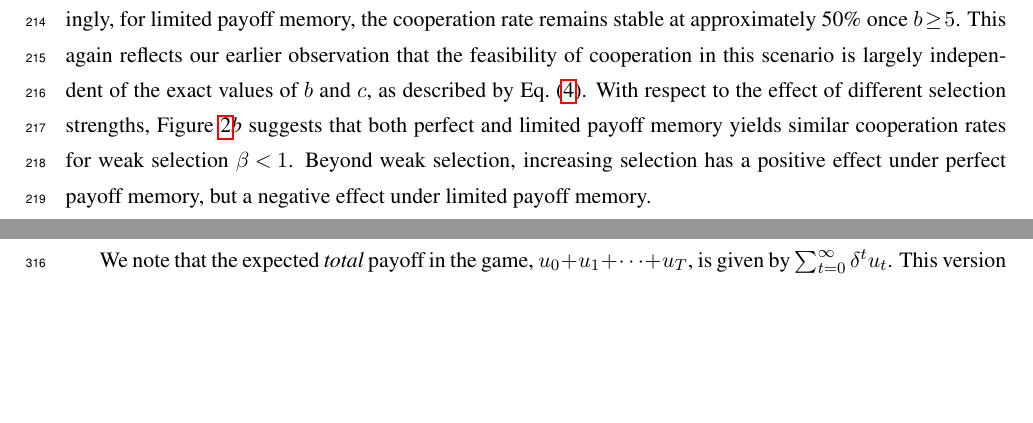
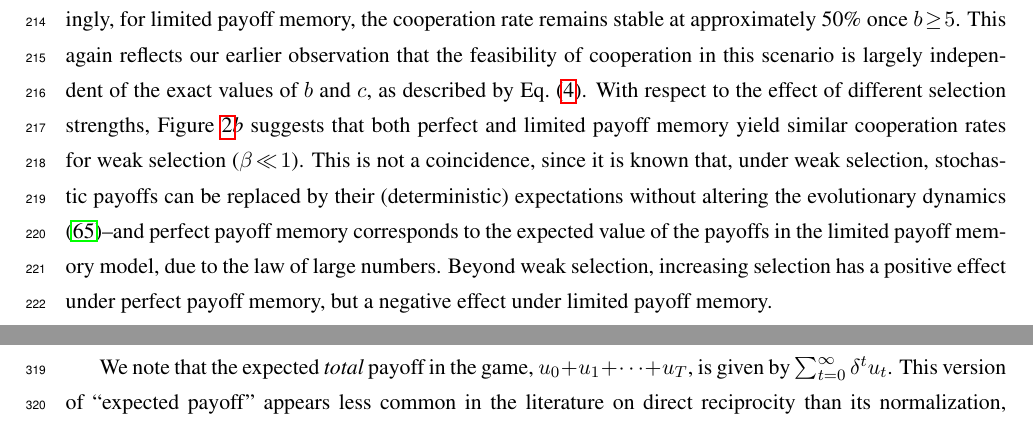
Before and after one commit to Nikoleta-v3/evolution-of-cooperation-with-limited-updating-payoff-memory, a LaTeX paper (paper/main.tex): two parts of pages 8 and 10 of 20 before the commit and two parts of pages 8 and 11 of 20 after it, joined at a grey line, cut so that both start at the same text, the shorter picture padded with empty space. Compiled offline with pdfLaTeX.

Commit message:
add weak selection comments

```diff
--- a/paper/main.tex
+++ b/paper/main.tex
@@ -410,7 +410,7 @@ To further investigate the influence of different parameters, we have systematic
 According to \FigDependenceParameters{\it a}, perfect memory consistently results in a higher cooperation rate, and this relative advantage further increases with an increasing benefit~$b$.
 Interestingly, for limited payoff memory, the cooperation rate remains stable at approximately 50\% once \(b \!\ge\! 5\).
 This again reflects our earlier observation that the feasibility of cooperation in this scenario is largely independent of the exact values of $b$ and $c$, as described by Eq.~\eqref{Eq:LimitedMemory}.
-With respect to the effect of different selection strengths, \FigDependenceParameters{\it b} suggests that both perfect and limited payoff memory yields similar cooperation rates for weak selection \(\beta \!<\! 1\).
+With respect to the effect of different selection strengths, \FigDependenceParameters{\it b} suggests that both perfect and limited payoff memory yield similar cooperation rates for weak selection (\(\beta \!\ll\! 1\)). This is not a coincidence, since it is known that, under weak selection, stochastic payoffs can be replaced by their (deterministic) expectations without altering the evolutionary dynamics \citep{mcavoy:NHB:2020}--and perfect payoff memory corresponds to the expected value of the payoffs in the limited payoff memory model, due to the law of large numbers.
 Beyond weak selection, increasing selection has a positive effect under perfect payoff memory, but a negative effect under limited payoff memory.\\
 
 %% RESULTS: Memory-1 strategies %%
@@ -505,7 +505,7 @@ Of course, the precise nature of ``memory'' also depends on what payoffs in a ga
 
 In fact, even beyond specific psychological considerations, a curious interpretation of payoffs arises from the formula commonly used for expected payoffs in repeated games. If $\delta\in\left[0,1\right)$ is the probability of continuing to another round in the game, then the expected payoff to an agent is $\left(1-\delta\right)\sum_{t=0}^{\infty}\delta^{t}u_{t}$, where $u_{t}$ is the reward the agent receives in the stage game at time $t$. Here, additional stochasticity arises due to uncertainty in the game length, and an agent might not be able to compute his or her expected payoff for use in decision-making. The probability that the game terminates after the interaction at time $T$ is $\delta^{T}\left(1-\delta\right)$, in which case $\left(1-\delta\right)\sum_{t=0}^{\infty}\delta^{t}u_{t}$ is exactly the expected payoff the agent receives at time $T$, i.e. \emph{in the last round}. As an unbiased estimator of this expectation, the agent might thus use $u_{T}$ as a proxy for ``success'' when evaluating his or her behavior. This gives a purely model-driven justification for why considering payoff in the last round of the game can result in more realistic extensions of traditional models.
 
-We note that the expected \emph{total} payoff in the game, $u_{0}+u_{1}+\cdots +u_{T}$, is given by $\sum_{t=0}^{\infty}\delta^{t}u_{t}$. This version of ``expected payoff'' appears less common in the literature on direct reciprocity than its normalization, $\left(1-\delta\right)\sum_{t=0}^{\infty}\delta^{t}u_{t}$, likely owing to the fact that payoffs can grow arbitrarily large with sufficiently long time horizons ($\delta\rightarrow 1^{-}$). Non-normalized payoffs interfere with selection intensity ($\beta$) in models of social imitation, which is (presumably) why they appear less frequently in the literature. On that point, we note that many of the differences between realized and expected payoffs disappear in the limit of weak selection \citep{mcavoy:NHB:2020}. Non-weak selection can introduce substantial differences between models with realized and expected payoffs \citep{mcavoy:PLOSCB:2021}, which is especially important to understand in models of social systems with cultural transmission \citep{cavalli1981cultural}.
+We note that the expected \emph{total} payoff in the game, $u_{0}+u_{1}+\cdots +u_{T}$, is given by $\sum_{t=0}^{\infty}\delta^{t}u_{t}$. This version of ``expected payoff'' appears less common in the literature on direct reciprocity than its normalization, $\left(1-\delta\right)\sum_{t=0}^{\infty}\delta^{t}u_{t}$, likely owing to the fact that payoffs can grow arbitrarily large with sufficiently long time horizons ($\delta\rightarrow 1^{-}$). Non-normalized payoffs interfere with selection intensity ($\beta$) in models of social imitation, which is (presumably) why they appear less frequently in the literature. On that point, we note that differences between realized and expected payoffs disappear in the limit of weak selection, which is known in a general setting \citep{mcavoy:NHB:2020}. Non-weak selection can introduce substantial differences between models with realized and expected payoffs \citep{mcavoy:PLOSCB:2021}, which is especially important to understand in models of social systems with cultural transmission \citep{cavalli1981cultural}.
 
 Our main contribution in this work is the application of these ideas to direct reciprocity, which is one of the key mechanisms to explain why unrelated individuals might cooperate~\citep{nowak:Science:2006}. We discuss the main contributions of our work in the next section.
 
```
Also changed, not shown: paper/main.pdf.
